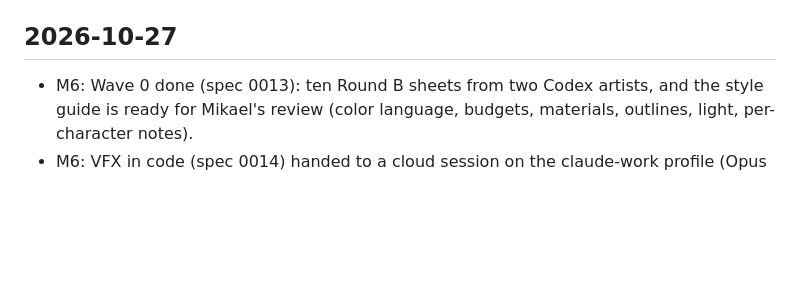
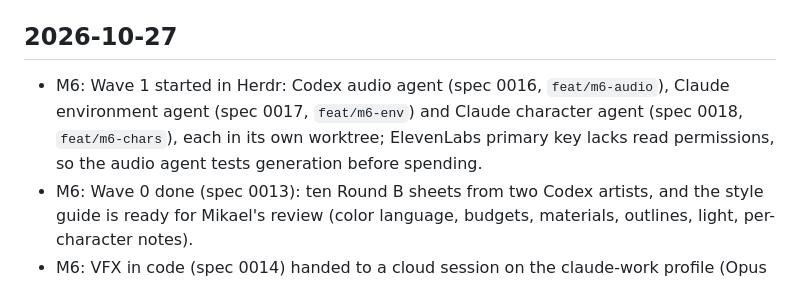
Before and after one commit to kucengorenji/aethergate-roguelike, a Markdown page: docs/progress/log.md, the part around the change. GitHub-like rendering; blank space fills up the shorter version.

Commit message:
docs: start M6 Wave 1 (audio, ruin kit, characters) and the VFX session

```diff
--- a/docs/progress/log.md
+++ b/docs/progress/log.md
@@ -7,6 +7,7 @@ See `docs/workflows/progress.md`.
 
 ## 2026-10-27
 
+- M6: Wave 1 started in Herdr: Codex audio agent (spec 0016, `feat/m6-audio`), Claude environment agent (spec 0017, `feat/m6-env`) and Claude character agent (spec 0018, `feat/m6-chars`), each in its own worktree; ElevenLabs primary key lacks read permissions, so the audio agent tests generation before spending.
 - M6: Wave 0 done (spec 0013): ten Round B sheets from two Codex artists, and the style guide is ready for Mikael's review (color language, budgets, materials, outlines, light, per-character notes).
 - M6: VFX in code (spec 0014) handed to a cloud session on the claude-work profile (Opus 5.5, xhigh), branch `feat/m6-vfx`, PR into `feat/m6-pipeline`.
 - M6: Mikael approved the Codex direction; Round B started with two Codex artists in a Herdr `art` tab (character turnarounds; ruin kit, hall sheet and HUD sheet), and the style guide draft is written.
```
Also changed, not shown: docs/milestones.md (+4 -4 lines).
